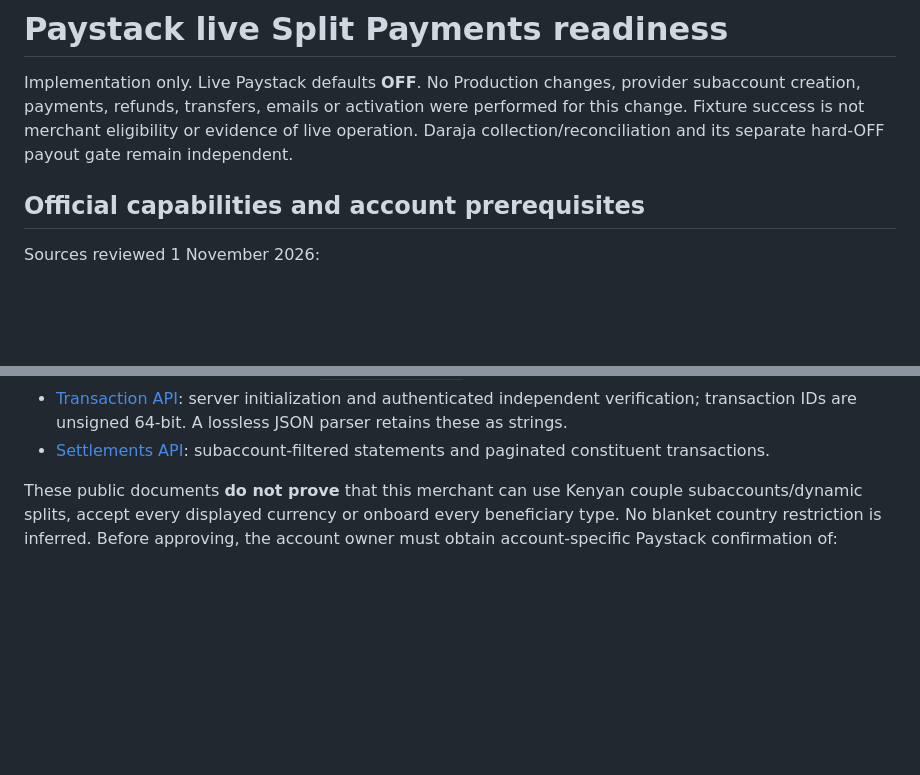
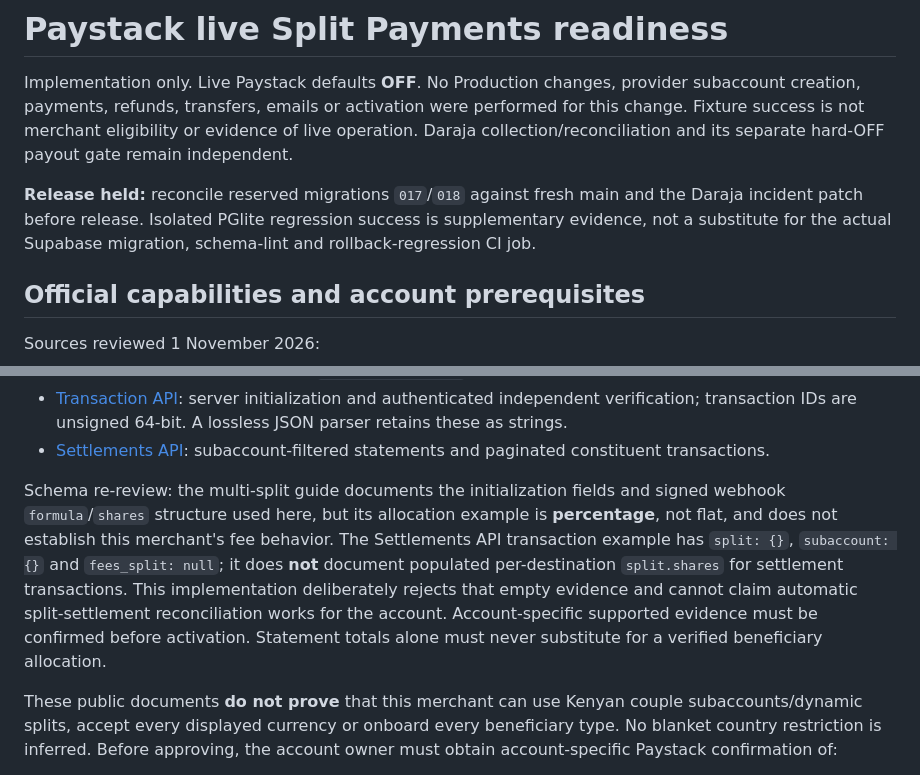
Before and after one commit to colyske/WeddingSite, a Markdown page: docs/LIVE-PAYSTACK-READINESS.md, 2 parts joined by grey strips. GitHub-like rendering; blank space fills up the shorter version.

Commit message:
Clarify Paystack schema evidence and release holds
Co-authored-by: Copilot App <223556219+Copilot@users.noreply.github.com>

```diff
--- a/docs/LIVE-PAYSTACK-READINESS.md
+++ b/docs/LIVE-PAYSTACK-READINESS.md
@@ -5,6 +5,11 @@ provider subaccount creation, payments, refunds, transfers, emails or activation
 were performed for this change. Fixture success is not merchant eligibility or
 evidence of live operation. Daraja collection/reconciliation and its separate
 hard-OFF payout gate remain independent.
+
+**Release held:** reconcile reserved migrations `017`/`018` against fresh main
+and the Daraja incident patch before release. Isolated PGlite regression success
+is supplementary evidence, not a substitute for the actual Supabase migration,
+schema-lint and rollback-regression CI job.
 
 ## Official capabilities and account prerequisites
 
@@ -30,6 +35,17 @@ Sources reviewed 1 November 2026:
   are unsigned 64-bit. A lossless JSON parser retains these as strings.
 - [Settlements API](https://paystack.com/docs/api/settlement/): subaccount-filtered
   statements and paginated constituent transactions.
+
+Schema re-review: the multi-split guide documents the initialization fields and
+signed webhook `formula`/`shares` structure used here, but its allocation example
+is **percentage**, not flat, and does not establish this merchant's fee behavior.
+The Settlements API transaction example has `split: {}`, `subaccount: {}` and
+`fees_split: null`; it does **not** document populated per-destination
+`split.shares` for settlement transactions. This implementation deliberately
+rejects that empty evidence and cannot claim automatic split-settlement
+reconciliation works for the account. Account-specific supported evidence must
+be confirmed before activation. Statement totals alone must never substitute
+for a verified beneficiary allocation.
 
 These public documents **do not prove** that this merchant can use Kenyan
 couple subaccounts/dynamic splits, accept every displayed currency or onboard
```
